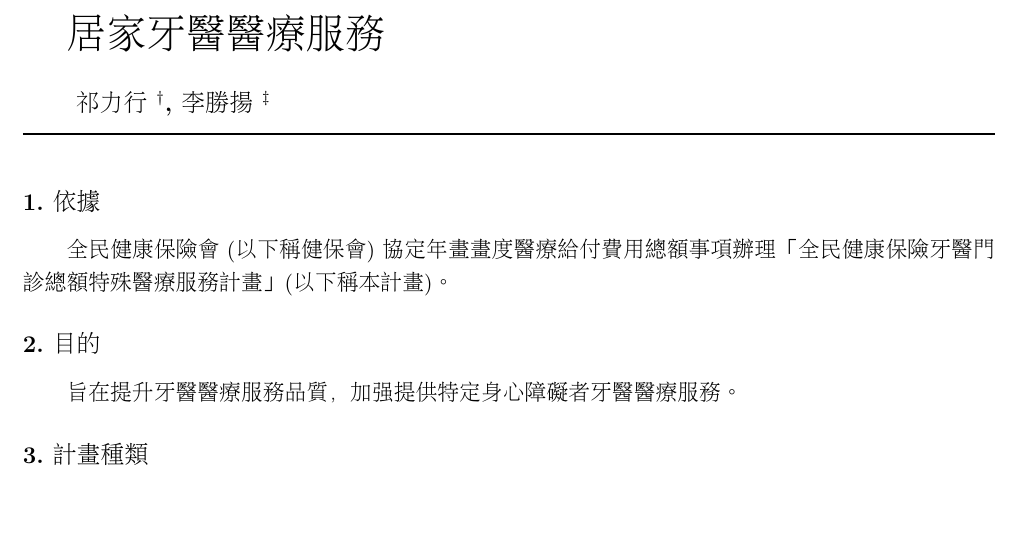
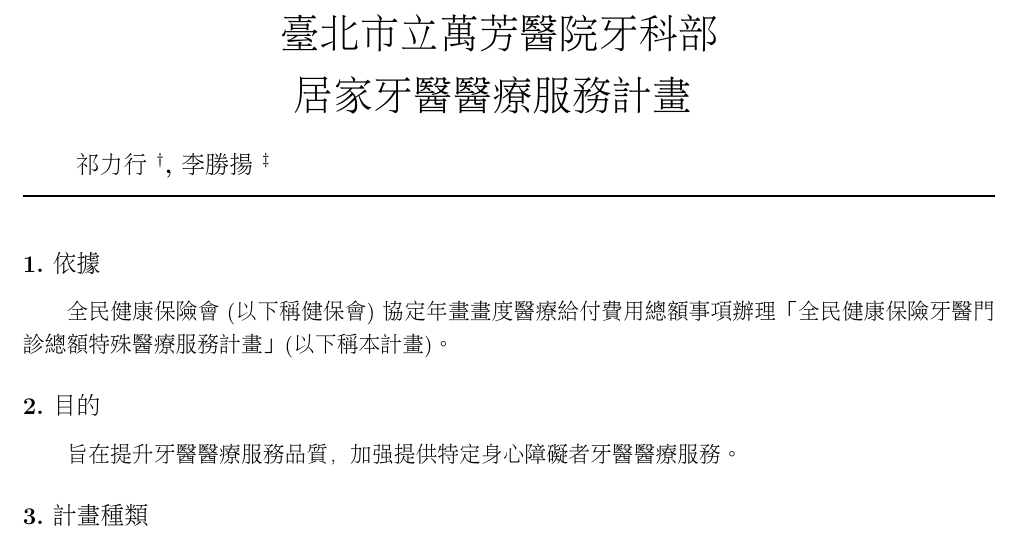
Before and after one commit to texchi2/Paperlighter_Project_DOHatTMWH2022, a LaTeX document (main.tex): part of page 1 of 14, cut at the place of the change, the shorter picture padded with empty space. Compiled offline with XeLaTeX.

Commit message:
Updates from Overleaf

```diff
--- a/main.tex
+++ b/main.tex
@@ -67,7 +67,9 @@
 
 \begin{document}
 
-\lightertitle{居家牙醫醫療服務}
+\lightertitle{\hspace{3.5cm} 臺北市立萬芳醫院牙科部
+
+\hspace{4cm}居家牙醫醫療服務計畫}
 
 \lighterauthor{祁力行$^{\dagger}$, 李勝揚$^{\ddagger}$}
 
```
